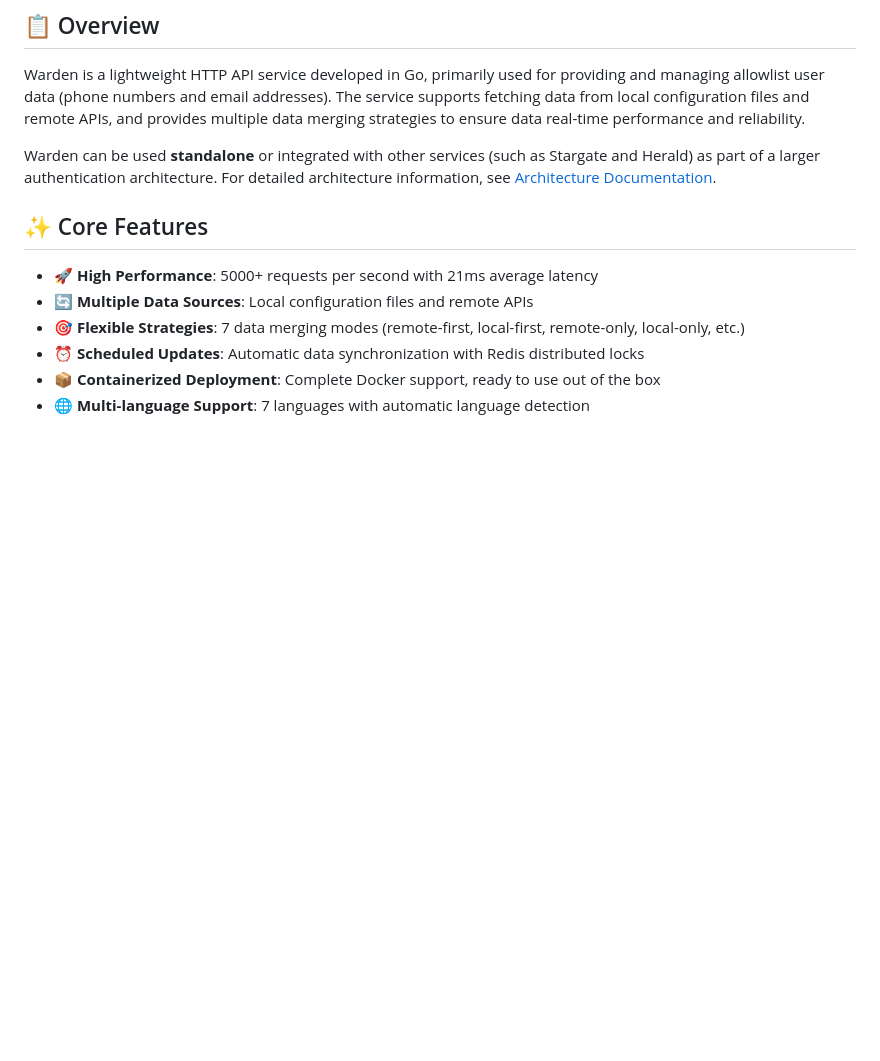
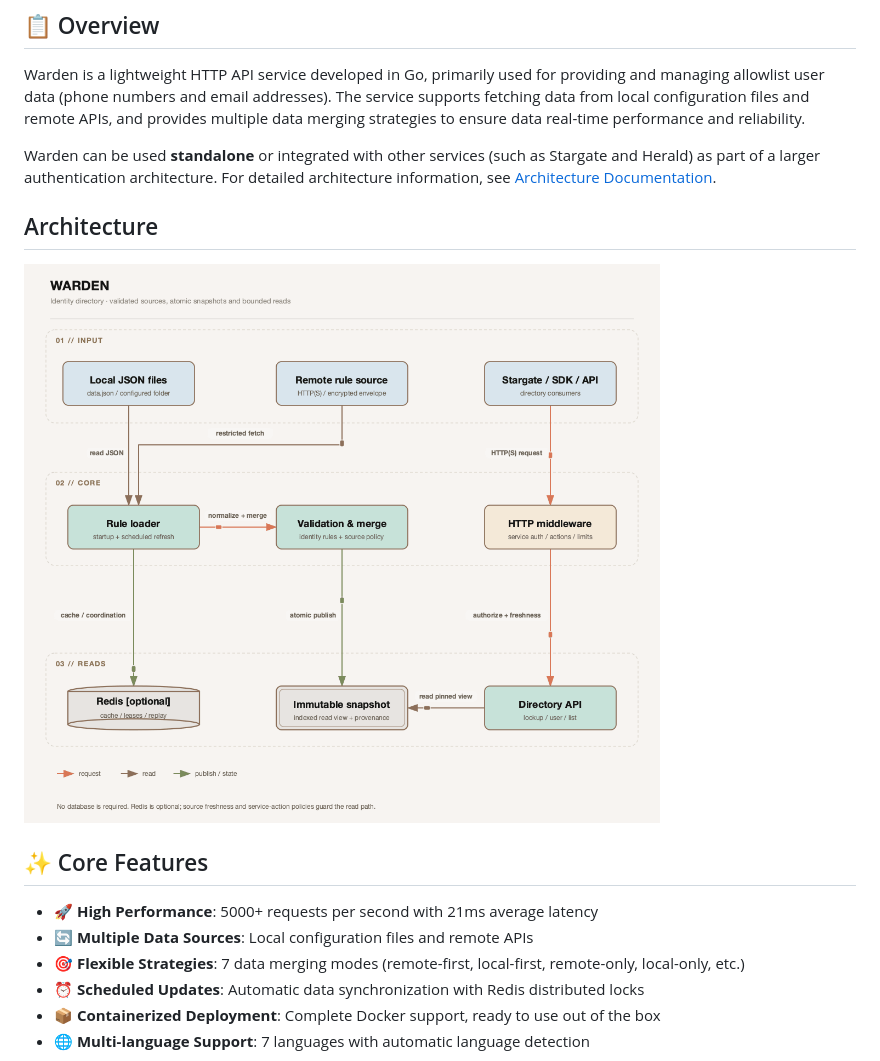
Before and after one commit to soulteary/warden, a Markdown page: README.md, the part around the change. Drawn GitHub-style; pictures changed too: .github/architecture.gif (added); blank space fills up the shorter version.

Commit message:
docs: add architecture animation to README

```diff
--- a/README.md
+++ b/README.md
@@ -22,6 +22,10 @@ Warden continues to use Go's `net/http` server. Its shared kit dependencies use
 Warden is a lightweight HTTP API service developed in Go, primarily used for providing and managing allowlist user data (phone numbers and email addresses). The service supports fetching data from local configuration files and remote APIs, and provides multiple data merging strategies to ensure data real-time performance and reliability.
 
 Warden can be used **standalone** or integrated with other services (such as Stargate and Herald) as part of a larger authentication architecture. For detailed architecture information, see [Architecture Documentation](docs/enUS/ARCHITECTURE.md).
+
+## Architecture
+
+![Warden architecture](.github/architecture.gif)
 
 ## ✨ Core Features
 
```
